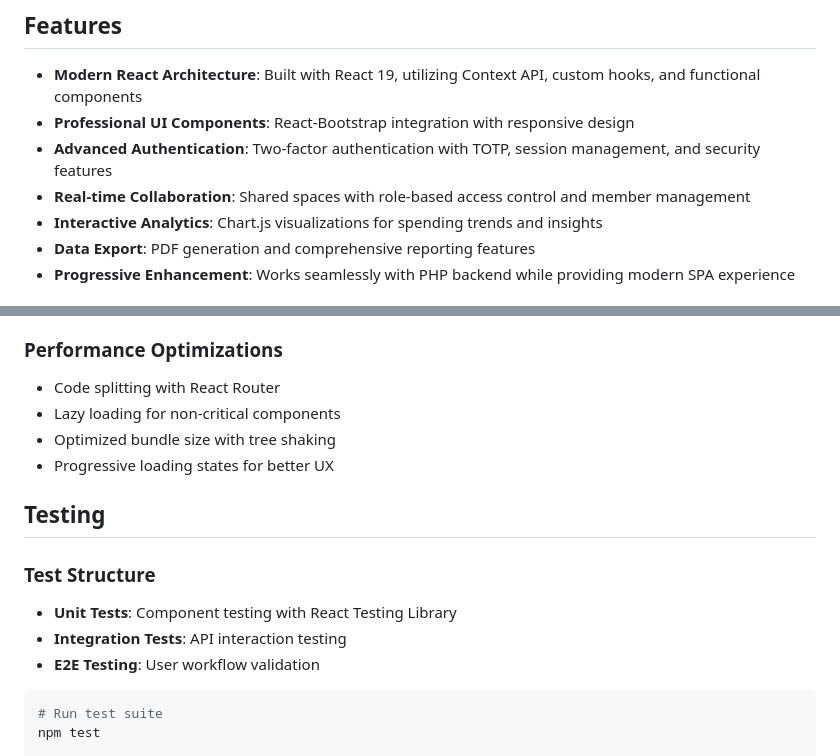
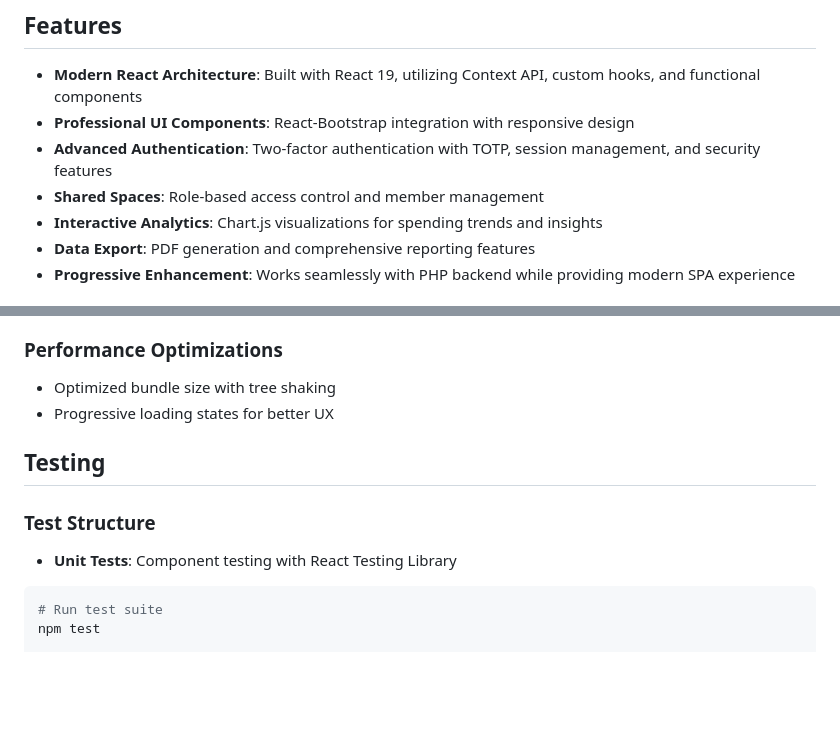
Before and after one commit to angelaqaaa/subtrack, a Markdown page: frontend/README.md, 2 parts joined by grey strips. GitHub-like rendering; blank space fills up the shorter version.

````diff
--- a/frontend/README.md
+++ b/frontend/README.md
@@ -7,7 +7,7 @@ A modern React single-page application for subscription management and analytics
 - **Modern React Architecture**: Built with React 19, utilizing Context API, custom hooks, and functional components
 - **Professional UI Components**: React-Bootstrap integration with responsive design
 - **Advanced Authentication**: Two-factor authentication with TOTP, session management, and security features
-- **Real-time Collaboration**: Shared spaces with role-based access control and member management
+- **Shared Spaces**: Role-based access control and member management
 - **Interactive Analytics**: Chart.js visualizations for spending trends and insights
 - **Data Export**: PDF generation and comprehensive reporting features
 - **Progressive Enhancement**: Works seamlessly with PHP backend while providing modern SPA experience
@@ -105,8 +105,6 @@ npm run build
 - Set appropriate cache headers for static assets
 
 ### Performance Optimizations
-- Code splitting with React Router
-- Lazy loading for non-critical components
 - Optimized bundle size with tree shaking
 - Progressive loading states for better UX
 
@@ -114,8 +112,6 @@ npm run build
 
 ### Test Structure
 - **Unit Tests**: Component testing with React Testing Library
-- **Integration Tests**: API interaction testing
-- **E2E Testing**: User workflow validation
 
 ```bash
 # Run test suite
````
Also changed, not shown: README.md (+9 -9 lines).
